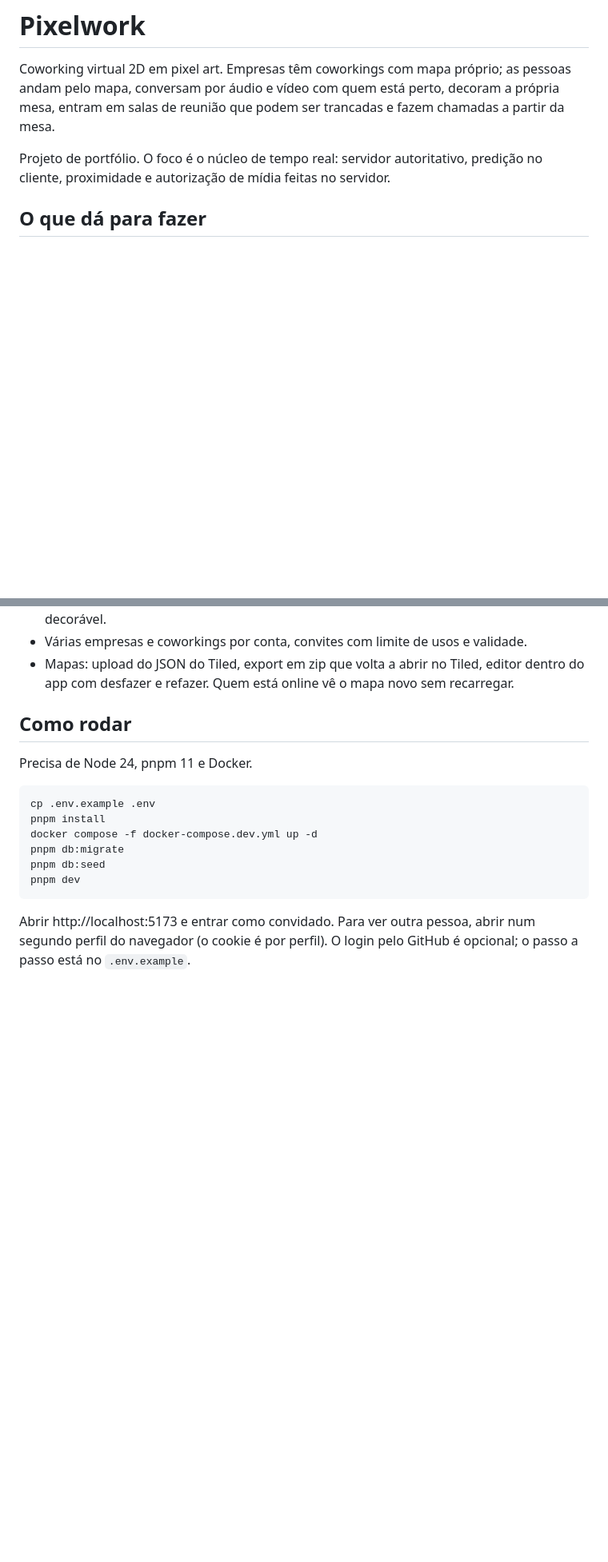
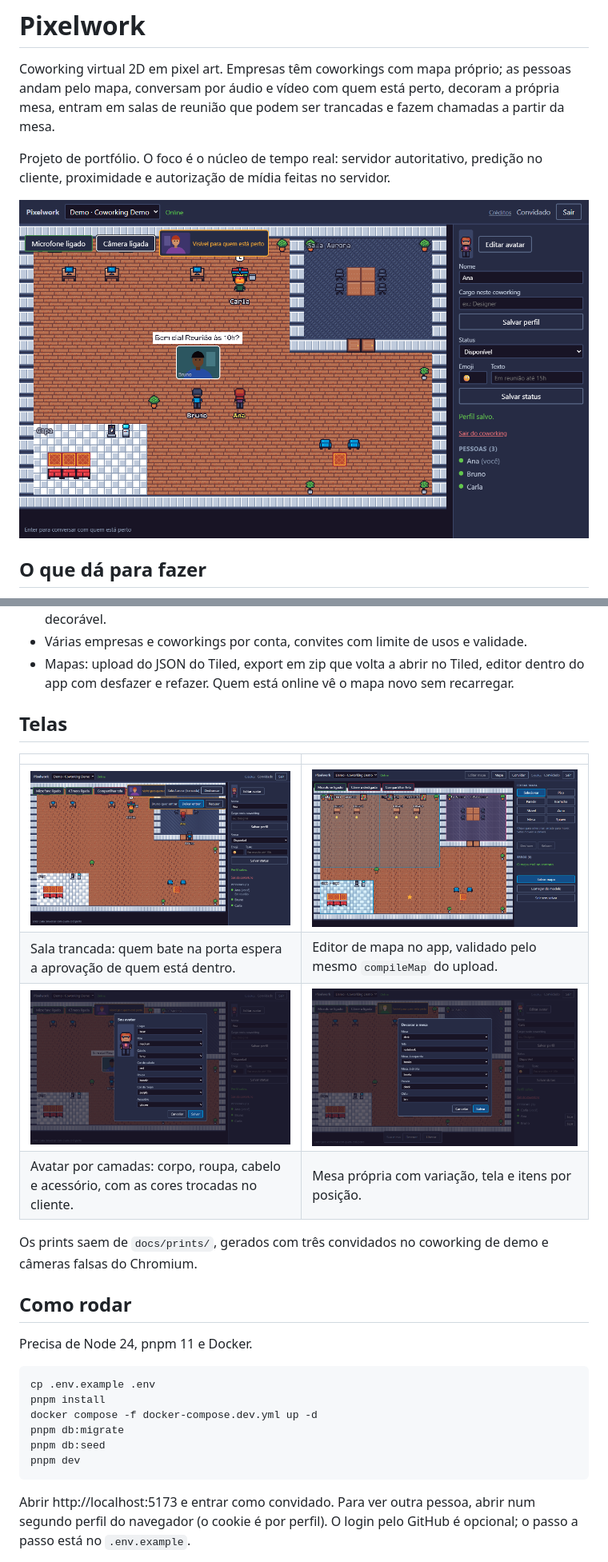
Before and after one commit to WellCod/Pixelwork, a Markdown page: README.md, 2 parts joined by grey strips. Shown at 80% size. GitHub-like rendering; pictures changed too: docs/prints/avatar.png (added), docs/prints/coworking.png (added), docs/prints/editor.png (added); blank space fills up the shorter version.

Commit message:
docs: prints das telas no readme

```diff
--- a/README.md
+++ b/README.md
@@ -6,6 +6,8 @@ reunião que podem ser trancadas e fazem chamadas a partir da mesa.
 
 Projeto de portfólio. O foco é o núcleo de tempo real: servidor autoritativo, predição no cliente,
 proximidade e autorização de mídia feitas no servidor.
+
+![Ana e Bruno conversando por vídeo na área aberta; Carla trabalha na mesa decorada](docs/prints/coworking.png)
 
 ## O que dá para fazer
 
@@ -21,6 +23,18 @@ proximidade e autorização de mídia feitas no servidor.
 - Várias empresas e coworkings por conta, convites com limite de usos e validade.
 - Mapas: upload do JSON do Tiled, export em zip que volta a abrir no Tiled, editor dentro do app
   com desfazer e refazer. Quem está online vê o mapa novo sem recarregar.
+
+## Telas
+
+| | |
+|---|---|
+| ![Sala de reunião trancada, com o pedido de entrada do Bruno](docs/prints/reuniao.png) | ![Editor de mapa com zonas, mesas e validação do contrato](docs/prints/editor.png) |
+| Sala trancada: quem bate na porta espera a aprovação de quem está dentro. | Editor de mapa no app, validado pelo mesmo `compileMap` do upload. |
+| ![Editor de avatar por camadas com troca de paleta](docs/prints/avatar.png) | ![Decoração da mesa ocupada](docs/prints/mesa-decorar.png) |
+| Avatar por camadas: corpo, roupa, cabelo e acessório, com as cores trocadas no cliente. | Mesa própria com variação, tela e itens por posição. |
+
+Os prints saem de `docs/prints/`, gerados com três convidados no coworking de demo e câmeras
+falsas do Chromium.
 
 ## Como rodar
 
```
